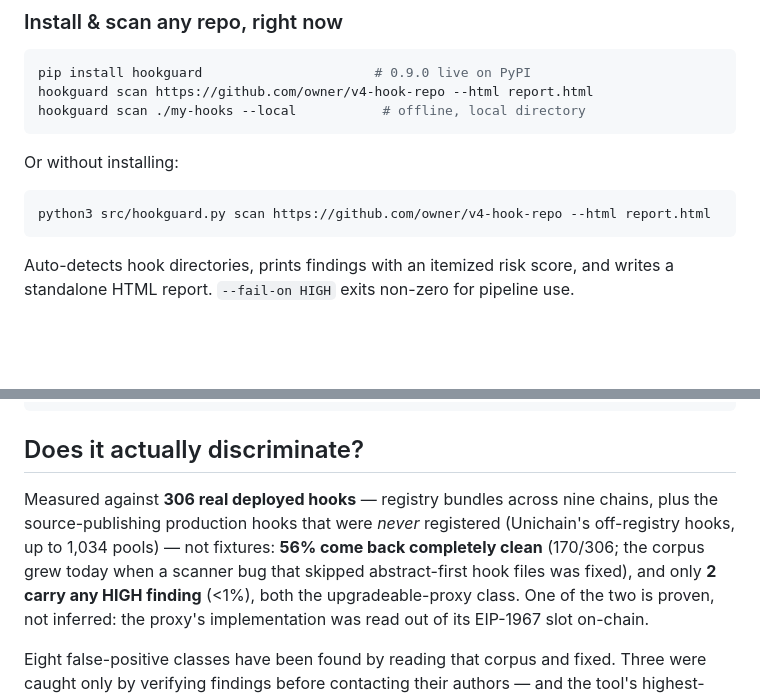
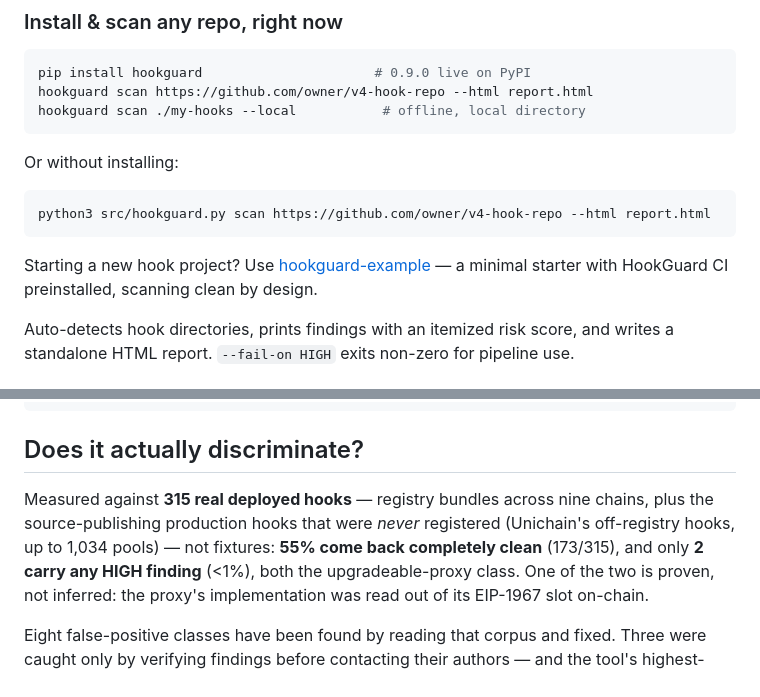
Before and after one commit to chaosxcode/hookguard, a Markdown page: README.md, 2 parts joined by grey strips. GitHub-like rendering; blank space fills up the shorter version.

Commit message:
docs: corpus at 315 after multi-contract support; link the preinstalled example starter

````diff
--- a/README.md
+++ b/README.md
@@ -48,6 +48,9 @@ Or without installing:
 ```bash
 python3 src/hookguard.py scan https://github.com/owner/v4-hook-repo --html report.html
 ```
+
+Starting a new hook project? Use [hookguard-example](https://github.com/chaosxcode/hookguard-example)
+— a minimal starter with HookGuard CI preinstalled, scanning clean by design.
 
 Auto-detects hook directories, prints findings with an itemized risk score,
 and writes a standalone HTML report. `--fail-on HIGH` exits non-zero for
@@ -204,10 +207,10 @@ python3 src/scan.py path/to/src ...  # source scan            -> out/scan.json
 
 ## Does it actually discriminate?
 
-Measured against **306 real deployed hooks** — registry bundles across nine
+Measured against **315 real deployed hooks** — registry bundles across nine
 chains, plus the source-publishing production hooks that were *never*
 registered (Unichain's off-registry hooks, up to 1,034 pools) — not fixtures:
-**56% come back completely clean** (170/306; the corpus grew today when a scanner bug that skipped abstract-first hook files was fixed), and only **2 carry any HIGH
+**55% come back completely clean** (173/315), and only **2 carry any HIGH
 finding** (<1%), both the upgradeable-proxy class. One of the two is proven,
 not inferred: the proxy's implementation was read out of its EIP-1967 slot
 on-chain.
````
